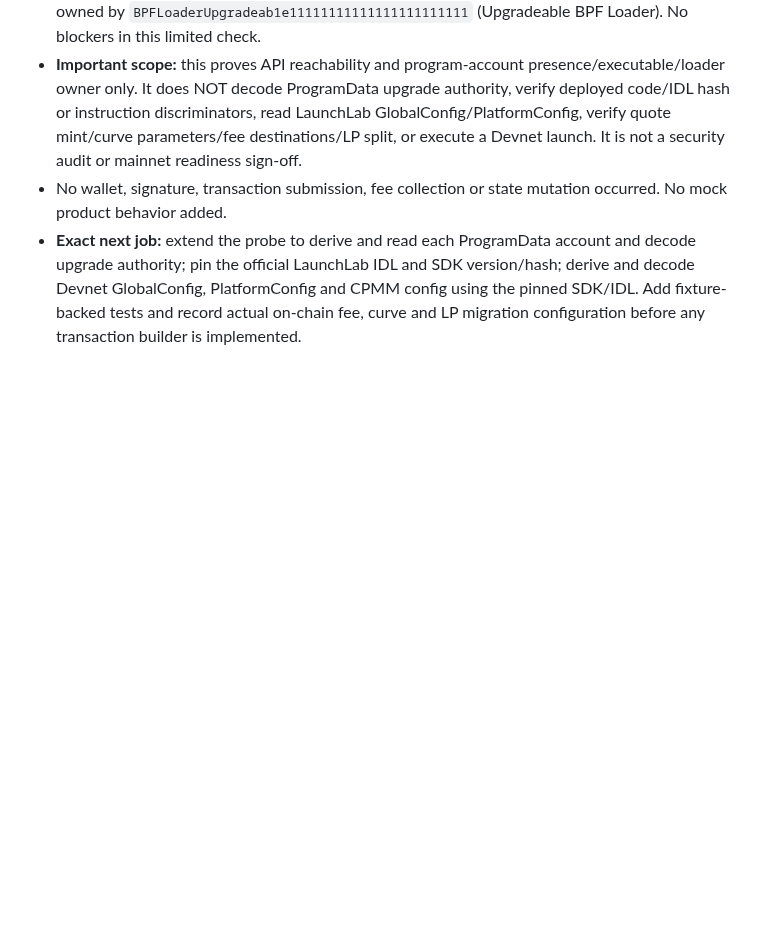
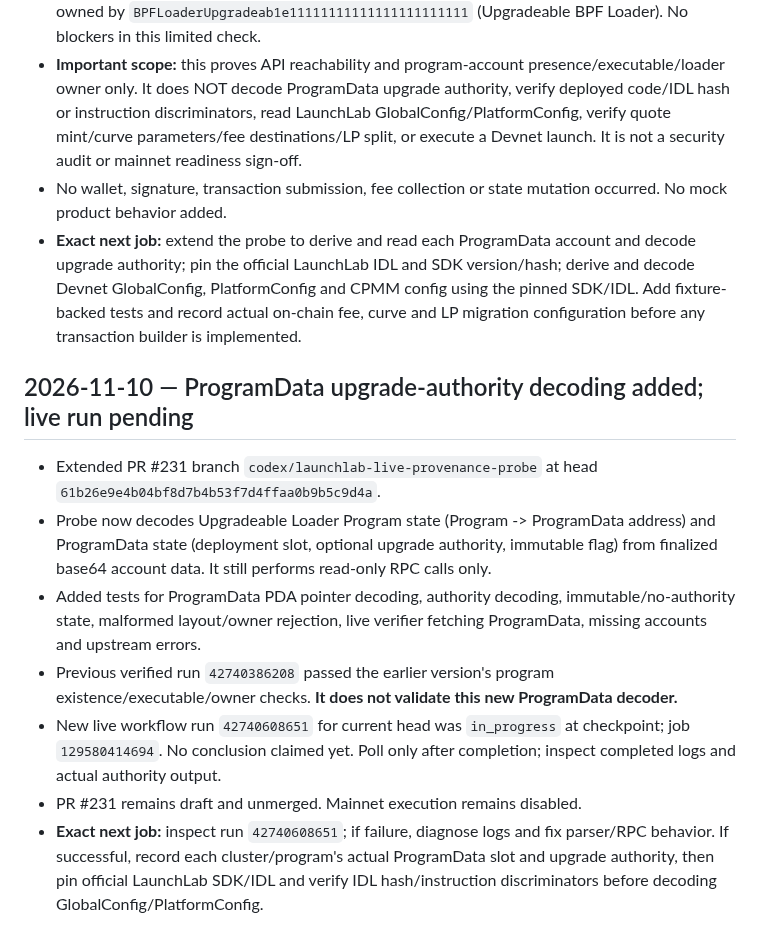
Before and after one commit to CryptoDilis/Climboria, a Markdown page: docs/RELEASE-PRIORITY-2026-11-10.md, the part around the change. Rendered like a GitHub page; blank space fills up the shorter version.

Commit message:
docs: checkpoint LaunchLab upgrade authority decoder implementation

```diff
--- a/docs/RELEASE-PRIORITY-2026-11-10.md
+++ b/docs/RELEASE-PRIORITY-2026-11-10.md
@@ -200,3 +200,13 @@ After Portfolio P0 verification and Swap/DEX production gates, audit the actual
 - **Important scope:** this proves API reachability and program-account presence/executable/loader owner only. It does NOT decode ProgramData upgrade authority, verify deployed code/IDL hash or instruction discriminators, read LaunchLab GlobalConfig/PlatformConfig, verify quote mint/curve parameters/fee destinations/LP split, or execute a Devnet launch. It is not a security audit or mainnet readiness sign-off.
 - No wallet, signature, transaction submission, fee collection or state mutation occurred. No mock product behavior added.
 - **Exact next job:** extend the probe to derive and read each ProgramData account and decode upgrade authority; pin the official LaunchLab IDL and SDK version/hash; derive and decode Devnet GlobalConfig, PlatformConfig and CPMM config using the pinned SDK/IDL. Add fixture-backed tests and record actual on-chain fee, curve and LP migration configuration before any transaction builder is implemented.
+
+
+## 2026-11-10 — ProgramData upgrade-authority decoding added; live run pending
+- Extended PR #231 branch `codex/launchlab-live-provenance-probe` at head `61b26e9e4b04bf8d7b4b53f7d4ffaa0b9b5c9d4a`.
+- Probe now decodes Upgradeable Loader Program state (Program -> ProgramData address) and ProgramData state (deployment slot, optional upgrade authority, immutable flag) from finalized base64 account data. It still performs read-only RPC calls only.
+- Added tests for ProgramData PDA pointer decoding, authority decoding, immutable/no-authority state, malformed layout/owner rejection, live verifier fetching ProgramData, missing accounts and upstream errors.
+- Previous verified run `42740386208` passed the earlier version's program existence/executable/owner checks. **It does not validate this new ProgramData decoder.**
+- New live workflow run `42740608651` for current head was `in_progress` at checkpoint; job `129580414694`. No conclusion claimed yet. Poll only after completion; inspect completed logs and actual authority output.
+- PR #231 remains draft and unmerged. Mainnet execution remains disabled.
+- **Exact next job:** inspect run `42740608651`; if failure, diagnose logs and fix parser/RPC behavior. If successful, record each cluster/program's actual ProgramData slot and upgrade authority, then pin official LaunchLab SDK/IDL and verify IDL hash/instruction discriminators before decoding GlobalConfig/PlatformConfig.
```
